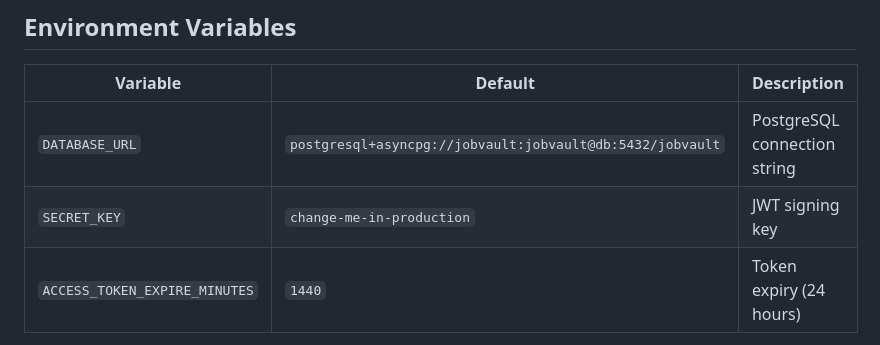
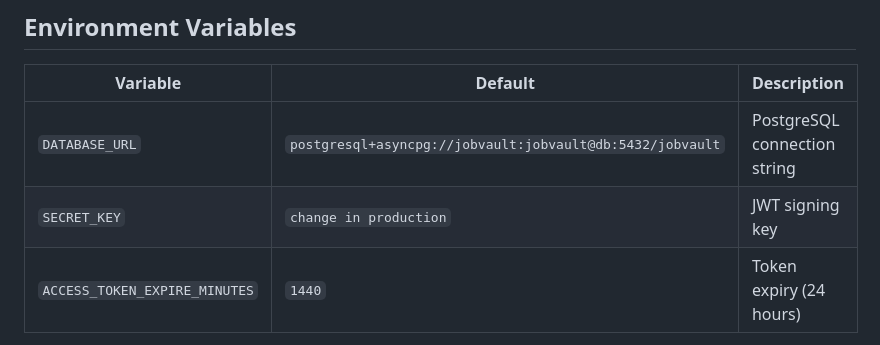
Before and after one commit to SeyiDan/JobVault, a Markdown page: README.md, the part around the change. Drawn GitHub-style.

Commit message:
Update SECRET_KEY default value in README

```diff
--- a/README.md
+++ b/README.md
@@ -134,7 +134,7 @@ All 16 tests cover:
 | Variable | Default | Description |
 |----------|---------|-------------|
 | `DATABASE_URL` | `postgresql+asyncpg://jobvault:jobvault@db:5432/jobvault` | PostgreSQL connection string |
-| `SECRET_KEY` | `change-me-in-production` | JWT signing key |
+| `SECRET_KEY` | `change in production` | JWT signing key |
 | `ACCESS_TOKEN_EXPIRE_MINUTES` | `1440` | Token expiry (24 hours) |
 
 Copy `backend/.env.example` to `backend/.env` and update values for production.
```
